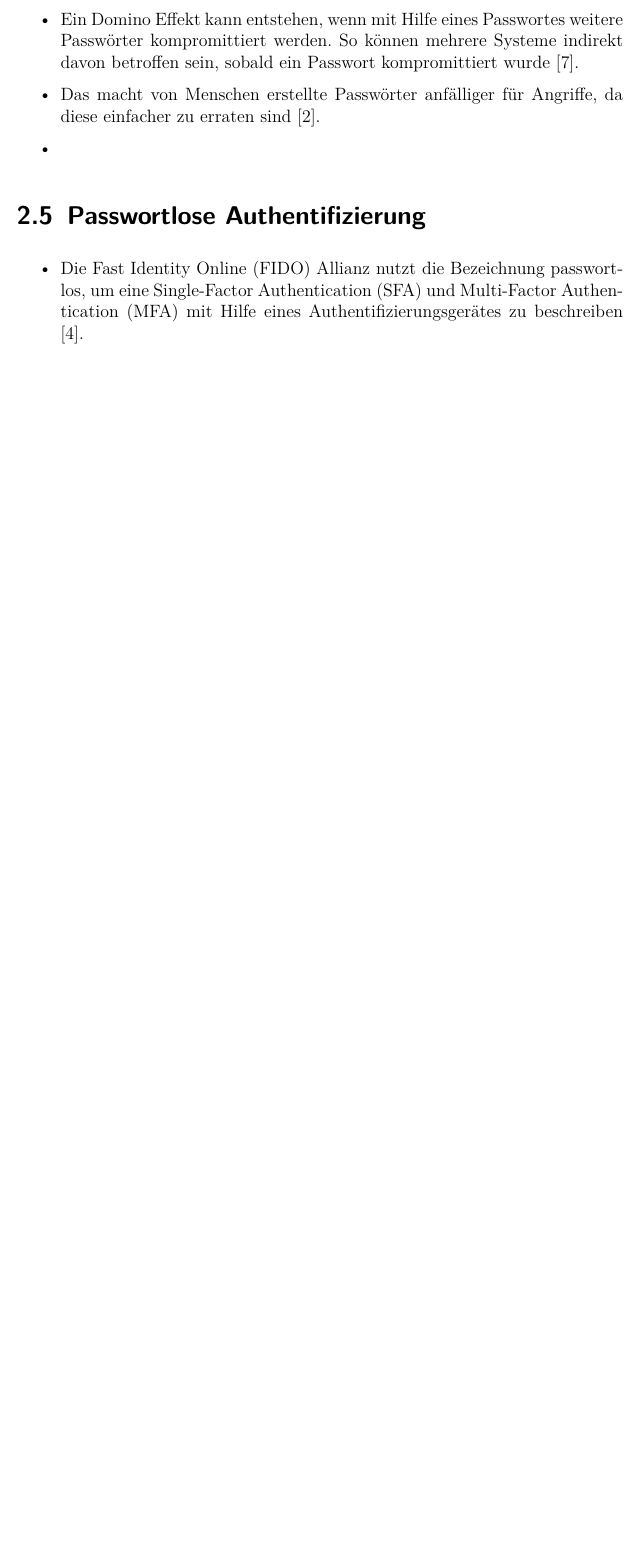
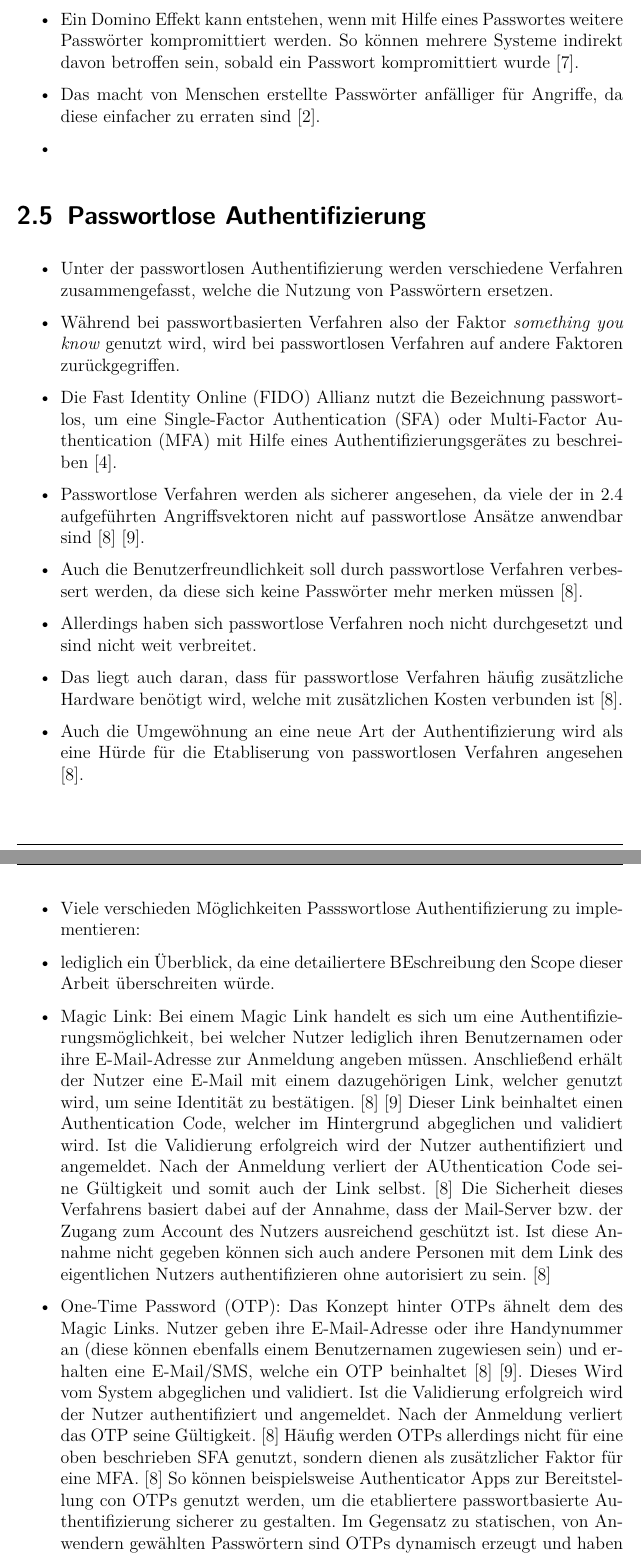
Before and after one commit to tsipiluka/bachelor, a LaTeX document (latex/master.tex, which reads latex/content/c3.tex): part of page 16 of 27 before the commit and two parts of pages 16 and 17 of 29 after it, the two joined at a grey line, cut so that both start at the same text, the shorter picture padded with empty space. Compiled offline with pdfLaTeX.

Commit message:
update passwortlos

```diff
--- a/latex/content/c3.tex
+++ b/latex/content/c3.tex
@@ -70,4 +70,26 @@
 \section{Passwortlose Authentifizierung}
 
 \begin{itemize}
-    \item Die \ac{FIDO} Allianz nutzt die Bezeichnung passwortlos, um eine \ac{SFA} und \ac{MFA} mit Hilfe eines Authentifizierungsgerätes zu beschreiben \cite{farke2020you}.
+    \item Unter der passwortlosen Authentifizierung werden verschiedene Verfahren zusammengefasst, welche die Nutzung von Passwörtern ersetzen.
+    \item Während bei passwortbasierten Verfahren also der Faktor \textit{something you know} genutzt wird, wird bei passwortlosen Verfahren auf andere Faktoren zurückgegriffen.
+    \item Die \ac{FIDO} Allianz nutzt die Bezeichnung passwortlos, um eine \ac{SFA} oder \ac{MFA} mit Hilfe eines Authentifizierungsgerätes zu beschreiben \cite{farke2020you}.
+    \item Passwortlose Verfahren werden als sicherer angesehen, da viele der in \nameref{pw-auth} aufgeführten Angriffsvektoren nicht auf passwortlose Ansätze anwendbar sind \cite{chowhan2019password} \cite{parmar2022comprehensive}.
+    \item Auch die Benutzerfreundlichkeit soll durch passwortlose Verfahren verbessert werden, da diese sich keine Passwörter mehr merken müssen \cite{chowhan2019password}.
+    \item Allerdings haben sich passwortlose Verfahren noch nicht durchgesetzt und sind nicht weit verbreitet.
+    \item Das liegt auch daran, dass für passwortlose Verfahren häufig zusätzliche Hardware benötigt wird, welche mit zusätzlichen Kosten verbunden ist \cite{chowhan2019password}.
+    \item Auch die Umgewöhnung an eine neue Art der Authentifizierung wird als eine Hürde für die Etabliserung von passwortlosen Verfahren angesehen \cite{chowhan2019password}.
+    \item Viele verschieden Möglichkeiten Passswortlose Authentifizierung zu implementieren:
+    \item lediglich ein Überblick, da eine detailiertere BEschreibung den Scope dieser Arbeit überschreiten würde.
+    \item Magic Link:
+    Bei einem Magic Link handelt es sich um eine
+    Authentifizierungsmöglichkeit, bei welcher Nutzer
+    lediglich ihren Benutzernamen oder ihre E-Mail-Adresse
+    zur Anmeldung angeben müssen. Anschließend erhält der Nutzer eine E-Mail mit einem dazugehörigen Link, welcher genutzt wird, um seine Identität zu bestätigen. \cite{chowhan2019password} \cite{parmar2022comprehensive}
+    Dieser Link beinhaltet einen Authentication Code, welcher im Hintergrund abgeglichen und validiert wird. Ist die Validierung erfolgreich wird der Nutzer authentifiziert und angemeldet. Nach der Anmeldung verliert der AUthentication Code seine Gültigkeit und somit auch der Link selbst. \cite{chowhan2019password}
+    Die Sicherheit dieses Verfahrens basiert dabei auf der Annahme, dass der Mail-Server bzw. der Zugang zum Account des Nutzers ausreichend geschützt ist. Ist diese Annahme nicht gegeben können sich auch andere Personen mit dem Link des eigentlichen Nutzers authentifizieren ohne autorisiert zu sein. \cite{chowhan2019password}
+    \item \ac{OTP}:
+    Das Konzept hinter \ac{OTP}s ähnelt dem des Magic Links. Nutzer geben ihre E-Mail-Adresse oder ihre Handynummer an (diese können ebenfalls einem Benutzernamen zugewiesen sein) und erhalten eine E-Mail/SMS, welche ein \ac{OTP} beinhaltet \cite{chowhan2019password} \cite{parmar2022comprehensive}.
+    Dieses Wird vom System abgeglichen und validiert. Ist die Validierung erfolgreich wird der Nutzer authentifiziert und angemeldet. Nach der Anmeldung verliert das \ac{OTP} seine Gültigkeit. \cite{chowhan2019password}
+    Häufig werden \ac{OTP}s allerdings nicht für eine oben beschrieben \ac{SFA} genutzt, sondern dienen als zusätzlicher Faktor für eine \ac{MFA}. \cite{chowhan2019password} So können beispielsweise Authenticator Apps zur Bereitstellung con \ac{OTP}s genutzt werden, um die etabliertere passwortbasierte Authentifizierung sicherer zu gestalten.
+    Im Gegensatz zu statischen, von Anwendern gewählten
+    Passwörtern sind \ac{OTP}s dynamisch erzeugt und haben nur
```
Also changed, not shown: latex/acronyms.tex (+4 -0 lines), latex/bibliography.bib (+18 -0 lines), latex/master.pdf, latex/content/c3.tex (20 more changed lines), 5 other files.
